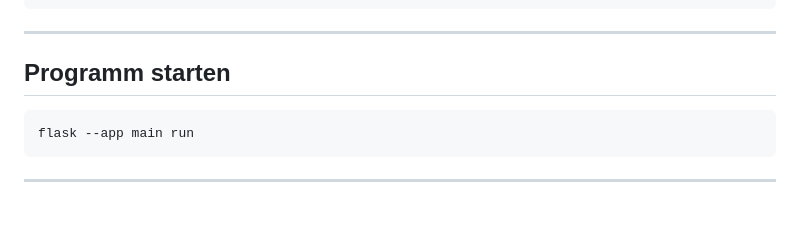
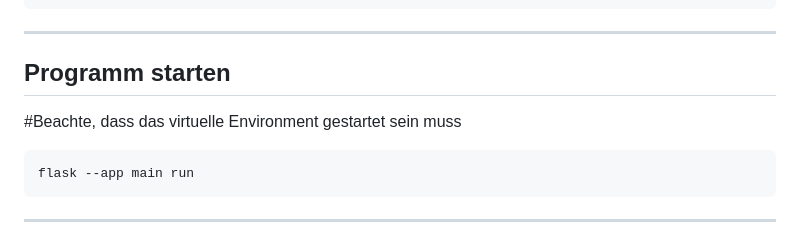
Before and after one commit to Felix-DBM/hvac-classifier, a Markdown page: README.md, the part around the change. GitHub-like rendering; blank space fills up the shorter version.

````diff
--- a/README.md
+++ b/README.md
@@ -88,6 +88,7 @@ flask db upgrade
 ---
 
 ## Programm starten
+#Beachte, dass das virtuelle Environment gestartet sein muss
 ```bash
 flask --app main run
 ```
````
